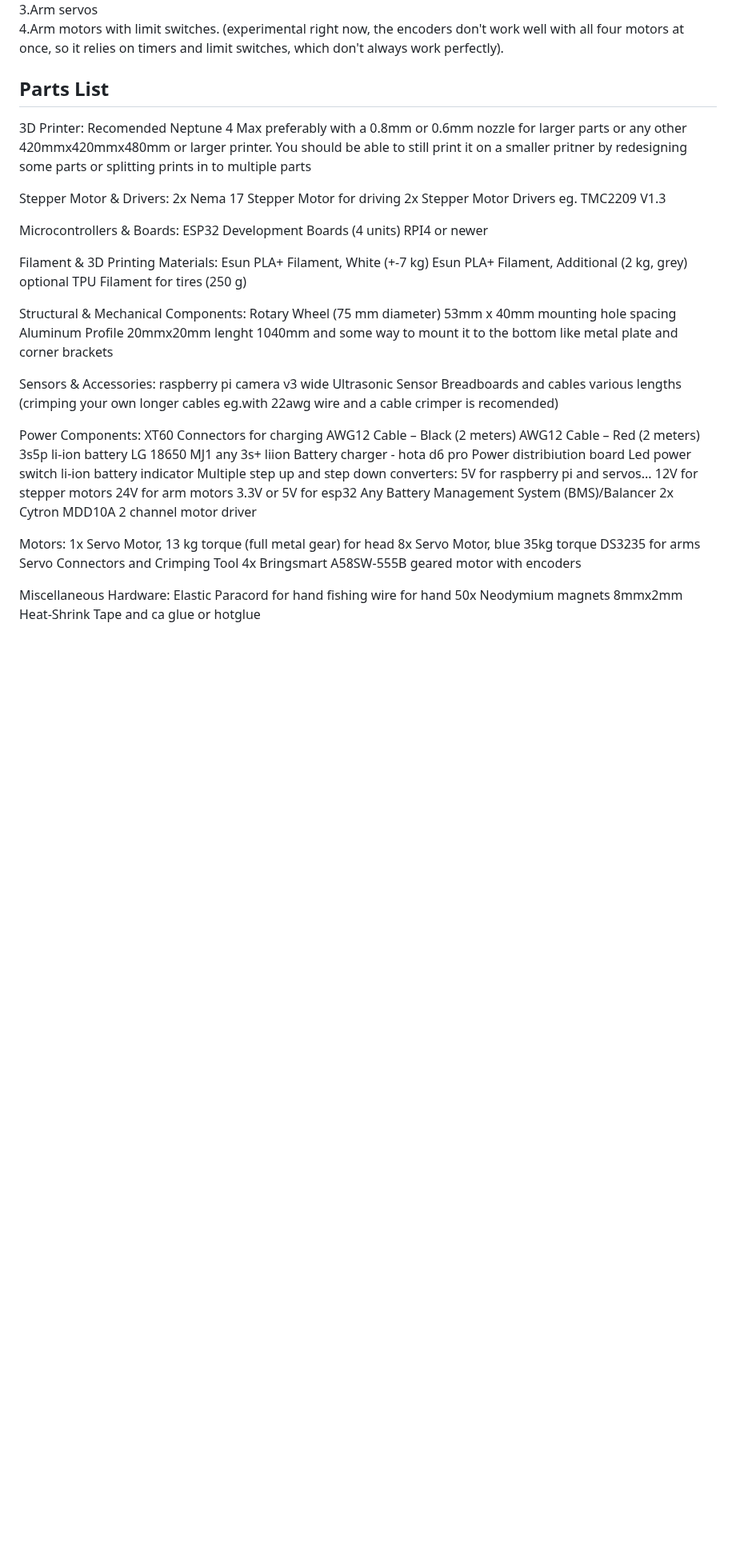
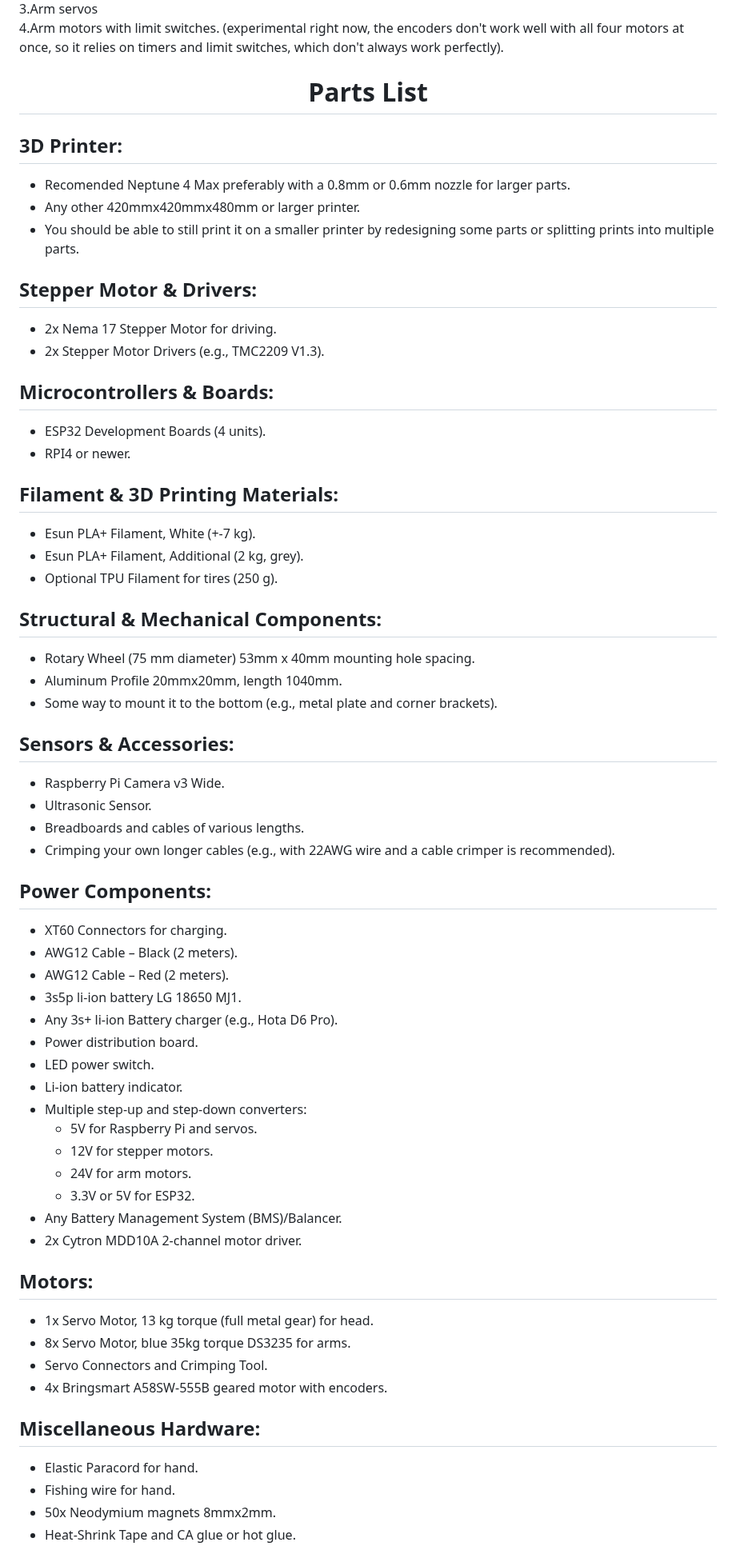
Before and after one commit to plomek/Axon-Robot, a Markdown page: README.md, the part around one of its changes. Shown at 80% size. Drawn GitHub-style; blank space fills up the shorter version.

```diff
--- a/README.md
+++ b/README.md
@@ -58,59 +58,65 @@ The robot is controlled by a Raspberry Pi through a web interface or voice comma
 3.Arm servos<br>
 4.Arm motors with limit switches. (experimental right now, the encoders don't work well with all four motors at once, so it relies on timers and limit switches, which don't always work perfectly).<br>
 
-## Parts List
-3D Printer:
-Recomended Neptune 4 Max preferably with a 0.8mm or 0.6mm nozzle for larger parts or any other 420mmx420mmx480mm or larger printer. You should be able to still print it on a smaller pritner by redesigning some parts or splitting prints in to multiple parts
+<div align="center">
+  <h1>Parts List</h1>
+</div>
 
-Stepper Motor & Drivers:
-2x Nema 17 Stepper Motor for driving
-2x Stepper Motor Drivers eg. TMC2209 V1.3
+## 3D Printer:
+- Recomended Neptune 4 Max preferably with a 0.8mm or 0.6mm nozzle for larger parts.
+- Any other 420mmx420mmx480mm or larger printer.
+- You should be able to still print it on a smaller printer by redesigning some parts or splitting prints into multiple parts.
 
-Microcontrollers & Boards:
-ESP32 Development Boards (4 units)
-RPI4 or newer
+## Stepper Motor & Drivers:
+- 2x Nema 17 Stepper Motor for driving.
+- 2x Stepper Motor Drivers (e.g., TMC2209 V1.3).
 
-Filament & 3D Printing Materials:
-Esun PLA+ Filament, White (+-7 kg)
-Esun PLA+ Filament, Additional (2 kg, grey)
-optional TPU Filament for tires (250 g)
+## Microcontrollers & Boards:
+- ESP32 Development Boards (4 units).
+- RPI4 or newer.
 
+## Filament & 3D Printing Materials:
+- Esun PLA+ Filament, White (+-7 kg).
+- Esun PLA+ Filament, Additional (2 kg, grey).
+- Optional TPU Filament for tires (250 g).
 
-Structural & Mechanical Components:
-Rotary Wheel (75 mm diameter) 53mm x 40mm mounting hole spacing
-Aluminum Profile 20mmx20mm lenght 1040mm and some way to mount it to the bottom like metal plate and corner brackets
+## Structural & Mechanical Components:
+- Rotary Wheel (75 mm diameter) 53mm x 40mm mounting hole spacing.
+- Aluminum Profile 20mmx20mm, length 1040mm.
+- Some way to mount it to the bottom (e.g., metal plate and corner brackets).
 
-Sensors & Accessories:
-raspberry pi camera v3 wide
-Ultrasonic Sensor
-Breadboards and cables various lengths (crimping your own longer cables eg.with 22awg wire and a cable crimper is recomended)
+## Sensors & Accessories:
+- Raspberry Pi Camera v3 Wide.
+- Ultrasonic Sensor.
+- Breadboards and cables of various lengths.
+- Crimping your own longer cables (e.g., with 22AWG wire and a cable crimper is recommended).
 
-Power Components:
-XT60 Connectors for charging
-AWG12 Cable – Black (2 meters)
-AWG12 Cable – Red (2 meters)
-3s5p li-ion battery LG 18650 MJ1
-any 3s+ liion Battery charger - hota d6 pro
-Power distribiution board
-Led power switch
-li-ion battery indicator
-Multiple step up and step down converters:
-5V for raspberry pi and servos...
-12V for stepper motors
-24V for arm motors
-3.3V or 5V for esp32
-Any Battery Management System (BMS)/Balancer
-2x Cytron MDD10A 2 channel motor driver
+## Power Components:
+- XT60 Connectors for charging.
+- AWG12 Cable – Black (2 meters).
+- AWG12 Cable – Red (2 meters).
+- 3s5p li-ion battery LG 18650 MJ1.
+- Any 3s+ li-ion Battery charger (e.g., Hota D6 Pro).
+- Power distribution board.
+- LED power switch.
+- Li-ion battery indicator.
+- Multiple step-up and step-down converters:
+  - 5V for Raspberry Pi and servos.
+  - 12V for stepper motors.
+  - 24V for arm motors.
+  - 3.3V or 5V for ESP32.
+- Any Battery Management System (BMS)/Balancer.
+- 2x Cytron MDD10A 2-channel motor driver.
 
-Motors:
-1x Servo Motor, 13 kg torque (full metal gear) for head
-8x Servo Motor, blue 35kg torque DS3235 for arms
-Servo Connectors and Crimping Tool
-4x Bringsmart A58SW-555B geared motor with encoders
+## Motors:
+- 1x Servo Motor, 13 kg torque (full metal gear) for head.
+- 8x Servo Motor, blue 35kg torque DS3235 for arms.
+- Servo Connectors and Crimping Tool.
+- 4x Bringsmart A58SW-555B geared motor with encoders.
 
-Miscellaneous Hardware:
-Elastic Paracord for hand
-fishing wire for hand
-50x Neodymium magnets 8mmx2mm
-Heat-Shrink Tape and ca glue or hotglue
+## Miscellaneous Hardware:
+- Elastic Paracord for hand.
+- Fishing wire for hand.
+- 50x Neodymium magnets 8mmx2mm.
+- Heat-Shrink Tape and CA glue or hot glue.
 
```
Also changed, not shown: other parts of README.md (+4 -4 lines).
